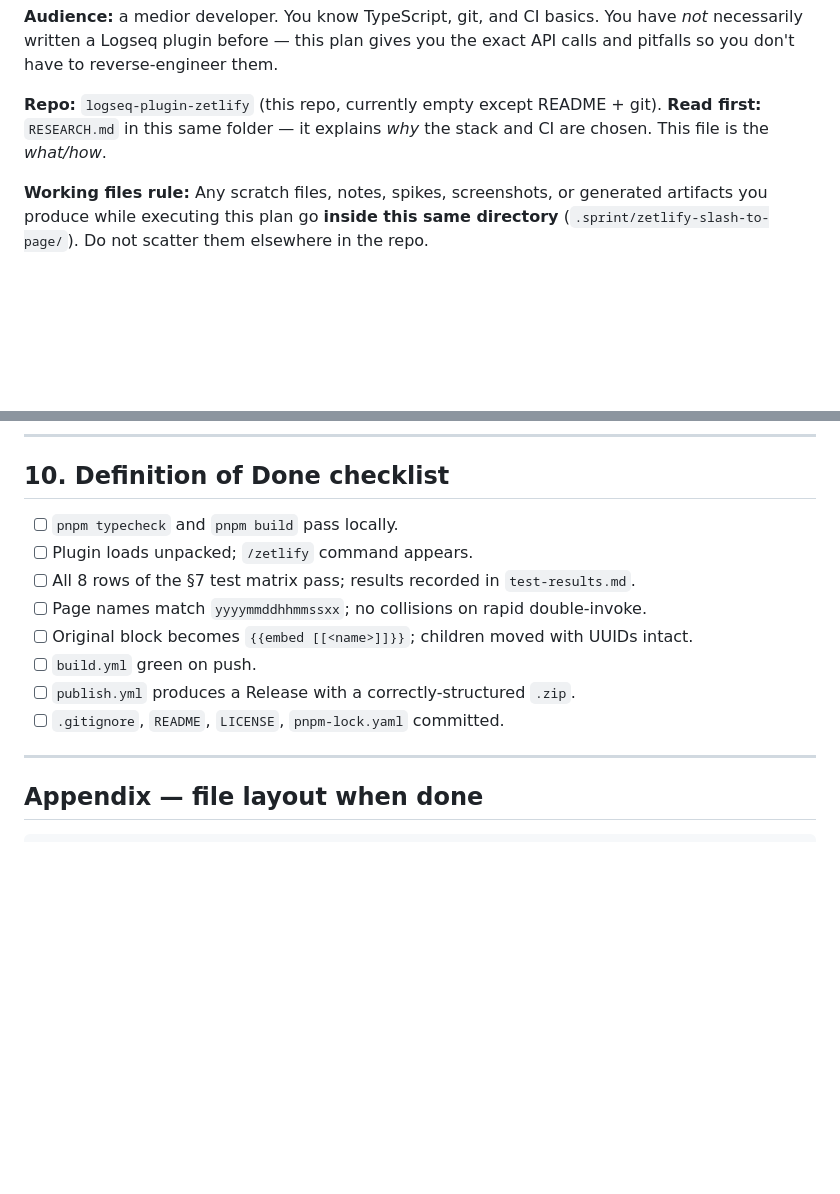
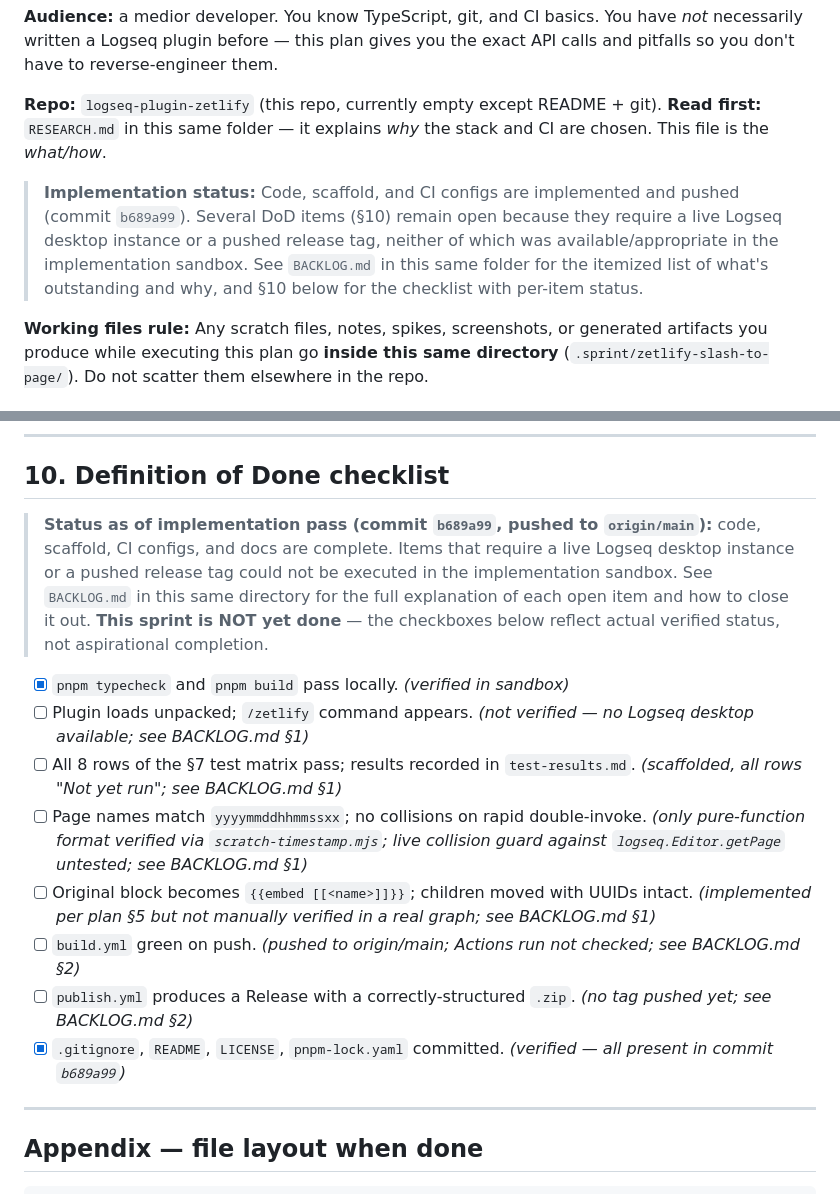
Before and after one commit to rvalledorjr/logseq-plugin-zetlify, a Markdown page: .sprint/zetlify-slash-to-page/PLAN.md, 2 parts joined by grey strips. GitHub-like rendering; blank space fills up the shorter version.

```diff
--- a/.sprint/zetlify-slash-to-page/PLAN.md
+++ b/.sprint/zetlify-slash-to-page/PLAN.md
@@ -7,6 +7,13 @@ the exact API calls and pitfalls so you don't have to reverse-engineer them.
 **Repo:** `logseq-plugin-zetlify` (this repo, currently empty except README + git).
 **Read first:** `RESEARCH.md` in this same folder — it explains *why* the stack and
 CI are chosen. This file is the *what/how*.
+
+> **Implementation status:** Code, scaffold, and CI configs are implemented and
+> pushed (commit `b689a99`). Several DoD items (§10) remain open because they
+> require a live Logseq desktop instance or a pushed release tag, neither of
+> which was available/appropriate in the implementation sandbox. See
+> `BACKLOG.md` in this same folder for the itemized list of what's outstanding
+> and why, and §10 below for the checklist with per-item status.
 
 **Working files rule:** Any scratch files, notes, spikes, screenshots, or generated
 artifacts you produce while executing this plan go **inside this same directory**
@@ -455,14 +462,22 @@ jobs:
 
 ## 10. Definition of Done checklist
 
-- [ ] `pnpm typecheck` and `pnpm build` pass locally.
-- [ ] Plugin loads unpacked; `/zetlify` command appears.
-- [ ] All 8 rows of the §7 test matrix pass; results recorded in `test-results.md`.
-- [ ] Page names match `yyyymmddhhmmssxx`; no collisions on rapid double-invoke.
-- [ ] Original block becomes `{{embed [[<name>]]}}`; children moved with UUIDs intact.
-- [ ] `build.yml` green on push.
-- [ ] `publish.yml` produces a Release with a correctly-structured `.zip`.
-- [ ] `.gitignore`, `README`, `LICENSE`, `pnpm-lock.yaml` committed.
+> **Status as of implementation pass (commit `b689a99`, pushed to
+> `origin/main`):** code, scaffold, CI configs, and docs are complete. Items
+> that require a live Logseq desktop instance or a pushed release tag could
+> not be executed in the implementation sandbox. See `BACKLOG.md` in this
+> same directory for the full explanation of each open item and how to close
+> it out. **This sprint is NOT yet done** — the checkboxes below reflect
+> actual verified status, not aspirational completion.
+
+- [x] `pnpm typecheck` and `pnpm build` pass locally. *(verified in sandbox)*
+- [ ] Plugin loads unpacked; `/zetlify` command appears. *(not verified — no Logseq desktop available; see BACKLOG.md §1)*
+- [ ] All 8 rows of the §7 test matrix pass; results recorded in `test-results.md`. *(scaffolded, all rows "Not yet run"; see BACKLOG.md §1)*
+- [ ] Page names match `yyyymmddhhmmssxx`; no collisions on rapid double-invoke. *(only pure-function format verified via `scratch-timestamp.mjs`; live collision guard against `logseq.Editor.getPage` untested; see BACKLOG.md §1)*
+- [ ] Original block becomes `{{embed [[<name>]]}}`; children moved with UUIDs intact. *(implemented per plan §5 but not manually verified in a real graph; see BACKLOG.md §1)*
+- [ ] `build.yml` green on push. *(pushed to origin/main; Actions run not checked; see BACKLOG.md §2)*
+- [ ] `publish.yml` produces a Release with a correctly-structured `.zip`. *(no tag pushed yet; see BACKLOG.md §2)*
+- [x] `.gitignore`, `README`, `LICENSE`, `pnpm-lock.yaml` committed. *(verified — all present in commit `b689a99`)*
 
 ---
 
```
Also changed, not shown: .sprint/zetlify-slash-to-page/BACKLOG.md (added, +83 -0 lines).
